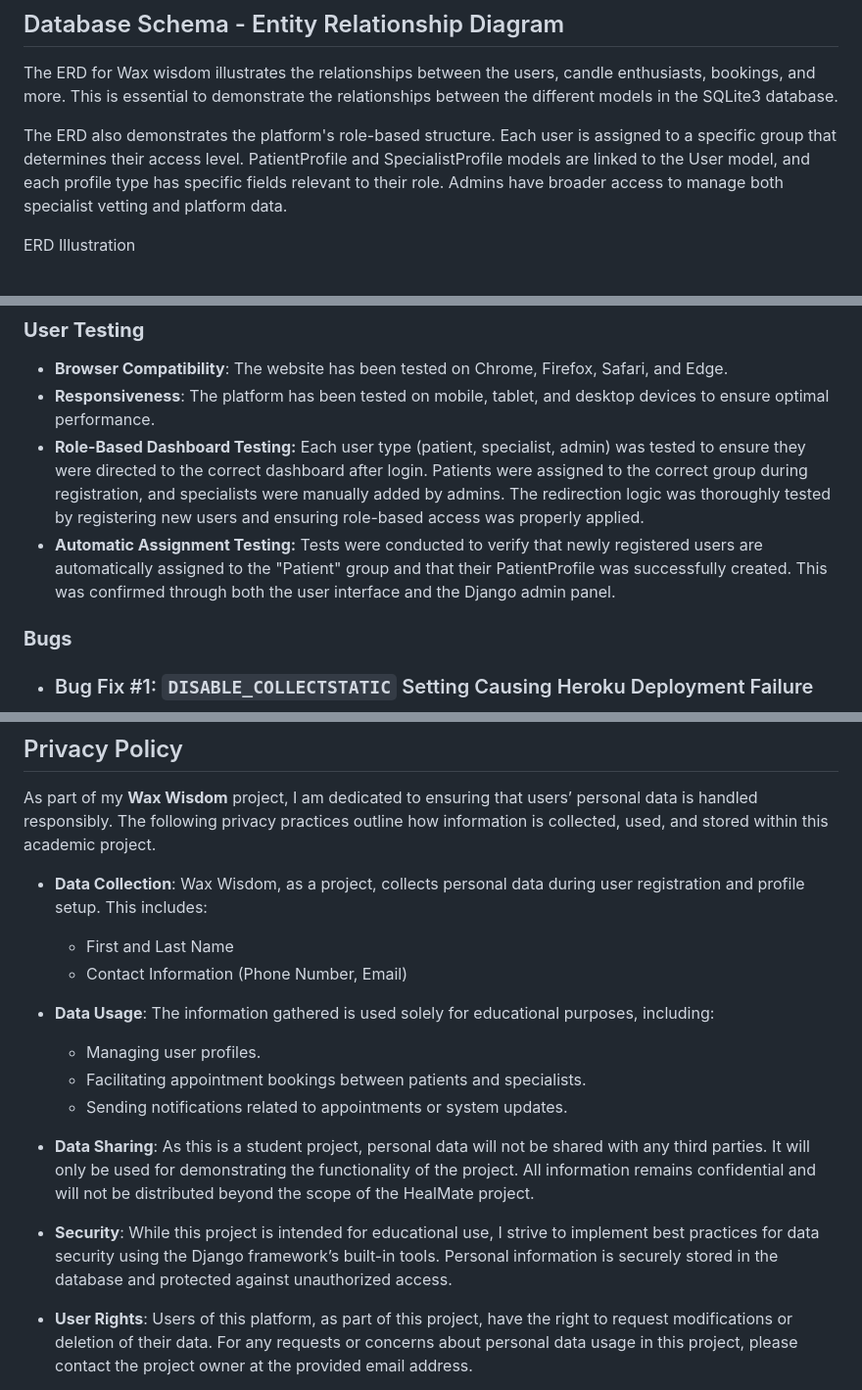
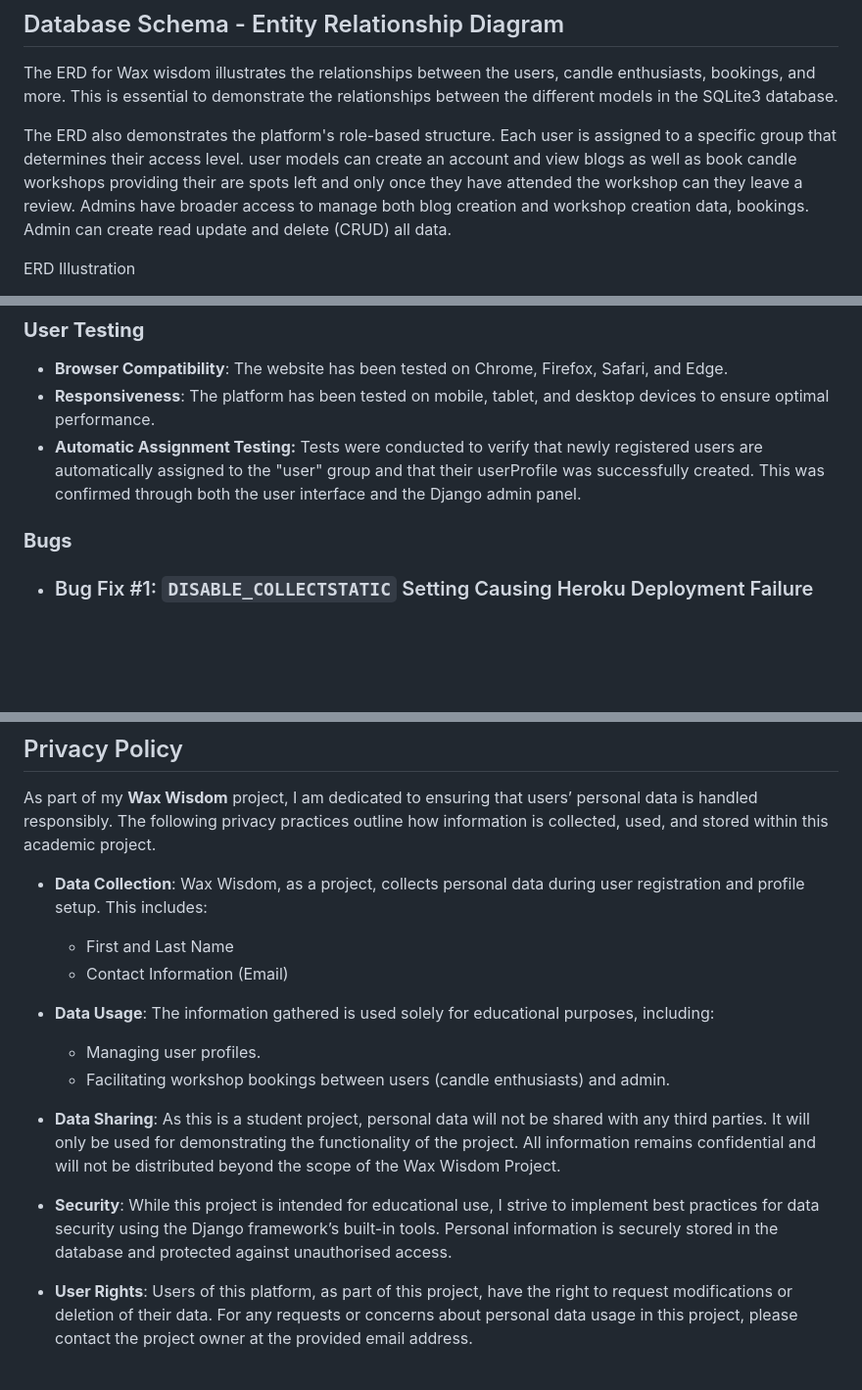
Before and after one commit to originalcindy/wax_wisdom, a Markdown page: README.md, 3 parts joined by grey strips. Shown: that part at 98% size. Drawn GitHub-style; blank space fills up the shorter version.

```diff
--- a/README.md
+++ b/README.md
@@ -275,7 +275,7 @@ Wireframes were designed using Balsamiq, ensuring responsiveness across devices.
 ## Database Schema - Entity Relationship Diagram
 The ERD for Wax wisdom illustrates the relationships between the users, candle enthusiasts, bookings, and more. This is essential to demonstrate the relationships between the different models in the SQLite3 database.
 
-The ERD also demonstrates the platform's role-based structure. Each user is assigned to a specific group that determines their access level. PatientProfile and SpecialistProfile models are linked to the User model, and each profile type has specific fields relevant to their role. Admins have broader access to manage both specialist vetting and platform data.
+The ERD also demonstrates the platform's role-based structure. Each user is assigned to a specific group that determines their access level. user models can create an account and view blogs as well as book candle workshops providing their are spots left and only once they have attended the workshop can they leave a review. Admins have broader access to manage both blog creation and workshop creation data, bookings. Admin can create read update and delete (CRUD) all data.
 
 ERD Illustration
 
@@ -394,8 +393,7 @@ All code has been validated through:
 
 - **Browser Compatibility**: The website has been tested on Chrome, Firefox, Safari, and Edge.
 - **Responsiveness**: The platform has been tested on mobile, tablet, and desktop devices to ensure optimal performance.
-- **Role-Based Dashboard Testing:** Each user type (patient, specialist, admin) was tested to ensure they were directed to the correct dashboard after login. Patients were assigned to the correct group during registration, and specialists were manually added by admins. The redirection logic was thoroughly tested by registering new users and ensuring role-based access was properly applied.
-- **Automatic Assignment Testing:** Tests were conducted to verify that newly registered users are automatically assigned to the "Patient" group and that their PatientProfile was successfully created. This was confirmed through both the user interface and the Django admin panel.
+- **Automatic Assignment Testing:** Tests were conducted to verify that newly registered users are automatically assigned to the "user" group and that their userProfile was successfully created. This was confirmed through both the user interface and the Django admin panel.
 
 ### **Bugs**
 - ### Bug Fix #1: `DISABLE_COLLECTSTATIC` Setting Causing Heroku Deployment Failure
@@ -535,16 +533,15 @@ As part of my **Wax Wisdom** project, I am dedicated to ensuring that users’ p
 
 - **Data Collection**: Wax Wisdom, as a project, collects personal data during user registration and profile setup. This includes:
   - First and Last Name
-  - Contact Information (Phone Number, Email)
+  - Contact Information (Email)
 
 - **Data Usage**: The information gathered is used solely for educational purposes, including:
   - Managing user profiles.
-  - Facilitating appointment bookings between patients and specialists.
-  - Sending notifications related to appointments or system updates.
+  - Facilitating workshop bookings between users (candle enthusiasts) and admin.
 
-- **Data Sharing**: As this is a student project, personal data will not be shared with any third parties. It will only be used for demonstrating the functionality of the project. All information remains confidential and will not be distributed beyond the scope of the HealMate project.
+- **Data Sharing**: As this is a student project, personal data will not be shared with any third parties. It will only be used for demonstrating the functionality of the project. All information remains confidential and will not be distributed beyond the scope of the Wax Wisdom Project.
 
-- **Security**: While this project is intended for educational use, I strive to implement best practices for data security using the Django framework’s built-in tools. Personal information is securely stored in the database and protected against unauthorized access.
+- **Security**: While this project is intended for educational use, I strive to implement best practices for data security using the Django framework’s built-in tools. Personal information is securely stored in the database and protected against unauthorised access.
 
 - **User Rights**: Users of this platform, as part of this project, have the right to request modifications or deletion of their data. For any requests or concerns about personal data usage in this project, please contact the project owner at the provided email address.
 
```
Also changed, not shown: other parts of README.md (+1 -2 lines).
